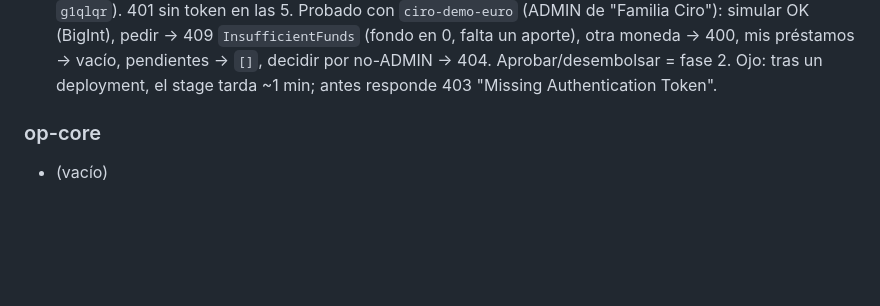
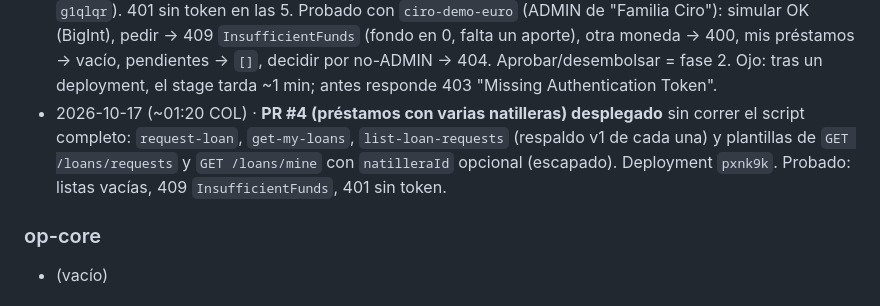
Before and after one commit to Galactic-AIMA/interledger-natillera-sinfronteras-frontend, a Markdown page: MEMORY.md, the part around the change. GitHub-like rendering; blank space fills up the shorter version.

Commit message:
docs: préstamos multi-natillera desplegado (PR #4)
Co-Authored-By: Claude Opus 5.5 <noreply@anthropic.com>

```diff
--- a/MEMORY.md
+++ b/MEMORY.md
@@ -197,6 +197,10 @@ Decisiones técnicas aún sin tomar:
   simular OK (BigInt), pedir → 409 `InsufficientFunds` (fondo en 0, falta un aporte), otra moneda → 400,
   mis préstamos → vacío, pendientes → `[]`, decidir por no-ADMIN → 404. Aprobar/desembolsar = fase 2.
   Ojo: tras un deployment, el stage tarda ~1 min; antes responde 403 "Missing Authentication Token".
+- 2026-10-17 (~01:20 COL) · **PR #4 (préstamos con varias natilleras) desplegado** sin correr el script
+  completo: `request-loan`, `get-my-loans`, `list-loan-requests` (respaldo v1 de cada una) y plantillas de
+  `GET /loans/requests` y `GET /loans/mine` con `natilleraId` opcional (escapado). Deployment `pxnk9k`.
+  Probado: listas vacías, 409 `InsufficientFunds`, 401 sin token.
 
 ### op-core
 - (vacío)
```
Also changed, not shown: docs/CURLS.md (+2 -0 lines).
